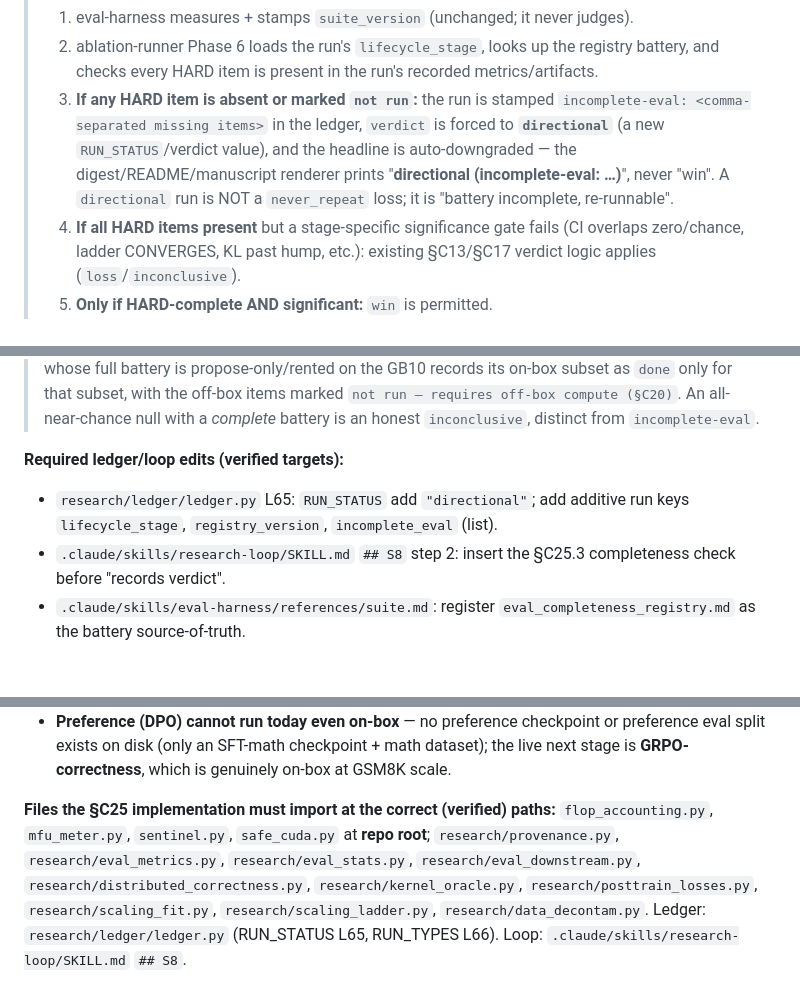
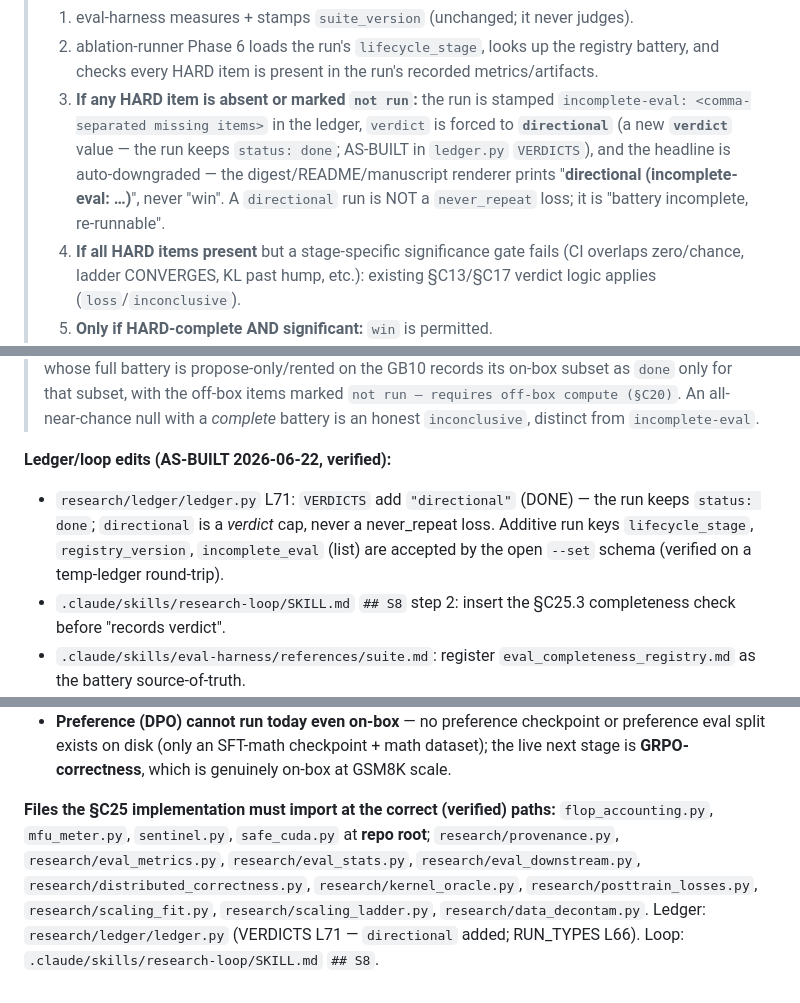
Before and after one commit to yashb98/BuildFromScratch, a Markdown page: research/eval/per_stage_eval_batteries.md, 3 parts joined by grey strips. Rendered like a GitHub page; blank space fills up the shorter version.

Commit message:
Fix §C25 doc: directional is a VERDICT (not RUN_STATUS); run keeps status=done
Verification of the eval-rigor work surfaced one inconsistency: the per-stage matrix doc said 'RUN_STATUS add directional', but the as-built implementation correctly adds it to ledger.py VERDICTS (the run stays status=done; directional is a verdict cap). Corrected 3 references + noted the temp-ledger round-trip verification (directional verdict + lifecycle_stage additive key accepted).

Co-Authored-By: Claude Opus 4.8 (1M context) <noreply@anthropic.com>

```diff
--- a/research/eval/per_stage_eval_batteries.md
+++ b/research/eval/per_stage_eval_batteries.md
@@ -49,7 +49,7 @@ Legend — Coverage: ✅have · ◑partial · ❌MISSING (build backlog). Runnab
 > **§C25.3 Where it plugs in (S8, the verdict).** The verdict owner is **ablation-runner Phase 6** (the §C11 launch monopoly's judge), which already calls `/eval-harness` and writes `verdict`. §C25 inserts a **completeness check between metric-collection and verdict**:
 > 1. eval-harness measures + stamps `suite_version` (unchanged; it never judges).
 > 2. ablation-runner Phase 6 loads the run's `lifecycle_stage`, looks up the registry battery, and checks every HARD item is present in the run's recorded metrics/artifacts.
-> 3. **If any HARD item is absent or marked `not run`:** the run is stamped `incomplete-eval: <comma-separated missing items>` in the ledger, `verdict` is forced to **`directional`** (a new `RUN_STATUS`/verdict value), and the headline is auto-downgraded — the digest/README/manuscript renderer prints "**directional (incomplete-eval: …)**", never "win". A `directional` run is NOT a `never_repeat` loss; it is "battery incomplete, re-runnable".
+> 3. **If any HARD item is absent or marked `not run`:** the run is stamped `incomplete-eval: <comma-separated missing items>` in the ledger, `verdict` is forced to **`directional`** (a new **`verdict`** value — the run keeps `status: done`; AS-BUILT in `ledger.py` `VERDICTS`), and the headline is auto-downgraded — the digest/README/manuscript renderer prints "**directional (incomplete-eval: …)**", never "win". A `directional` run is NOT a `never_repeat` loss; it is "battery incomplete, re-runnable".
 > 4. **If all HARD items present** but a stage-specific significance gate fails (CI overlaps zero/chance, ladder CONVERGES, KL past hump, etc.): existing §C13/§C17 verdict logic applies (`loss`/`inconclusive`).
 > 5. **Only if HARD-complete AND significant:** `win` is permitted.
 >
@@ -70,8 +70,8 @@ Legend — Coverage: ✅have · ◑partial · ❌MISSING (build backlog). Runnab
 >
 > **§C25.6 Scale-honesty clause (project-specific).** At 596M params / 1.19B tokens many MC benchmarks sit near chance. The gate REQUIRES near-chance results be reported as **`no-signal`** (Wilson CI overlaps chance) or in **BPB/log-likelihood** (continuous), never spun as a win. A stage whose full battery is propose-only/rented on the GB10 records its on-box subset as `done` only for that subset, with the off-box items marked `not run — requires off-box compute (§C20)`. An all-near-chance null with a *complete* battery is an honest `inconclusive`, distinct from `incomplete-eval`.
 
-**Required ledger/loop edits (verified targets):**
-- `research/ledger/ledger.py` L65: `RUN_STATUS` add `"directional"`; add additive run keys `lifecycle_stage`, `registry_version`, `incomplete_eval` (list).
+**Ledger/loop edits (AS-BUILT 2026-06-22, verified):**
+- `research/ledger/ledger.py` L71: `VERDICTS` add `"directional"` (DONE) — the run keeps `status: done`; `directional` is a *verdict* cap, never a never_repeat loss. Additive run keys `lifecycle_stage`, `registry_version`, `incomplete_eval` (list) are accepted by the open `--set` schema (verified on a temp-ledger round-trip).
 - `.claude/skills/research-loop/SKILL.md` `## S8` step 2: insert the §C25.3 completeness check before "records verdict".
 - `.claude/skills/eval-harness/references/suite.md`: register `eval_completeness_registry.md` as the battery source-of-truth.
 
@@ -138,4 +138,4 @@ Ordering: **Phase-2 arch drill → data arm → post-train (GRPO is the live nex
 - **The "scaling" tag is "fit on-box, evidence off-box":** the fit script is CPU-seconds; every gate it defines needs an off-box training grid.
 - **Preference (DPO) cannot run today even on-box** — no preference checkpoint or preference eval split exists on disk (only an SFT-math checkpoint + math dataset); the live next stage is **GRPO-correctness**, which is genuinely on-box at GSM8K scale.
 
-**Files the §C25 implementation must import at the correct (verified) paths:** `flop_accounting.py`, `mfu_meter.py`, `sentinel.py`, `safe_cuda.py` at **repo root**; `research/provenance.py`, `research/eval_metrics.py`, `research/eval_stats.py`, `research/eval_downstream.py`, `research/distributed_correctness.py`, `research/kernel_oracle.py`, `research/posttrain_losses.py`, `research/scaling_fit.py`, `research/scaling_ladder.py`, `research/data_decontam.py`. Ledger: `research/ledger/ledger.py` (RUN_STATUS L65, RUN_TYPES L66). Loop: `.claude/skills/research-loop/SKILL.md` `## S8`.
+**Files the §C25 implementation must import at the correct (verified) paths:** `flop_accounting.py`, `mfu_meter.py`, `sentinel.py`, `safe_cuda.py` at **repo root**; `research/provenance.py`, `research/eval_metrics.py`, `research/eval_stats.py`, `research/eval_downstream.py`, `research/distributed_correctness.py`, `research/kernel_oracle.py`, `research/posttrain_losses.py`, `research/scaling_fit.py`, `research/scaling_ladder.py`, `research/data_decontam.py`. Ledger: `research/ledger/ledger.py` (VERDICTS L71 — `directional` added; RUN_TYPES L66). Loop: `.claude/skills/research-loop/SKILL.md` `## S8`.
```
